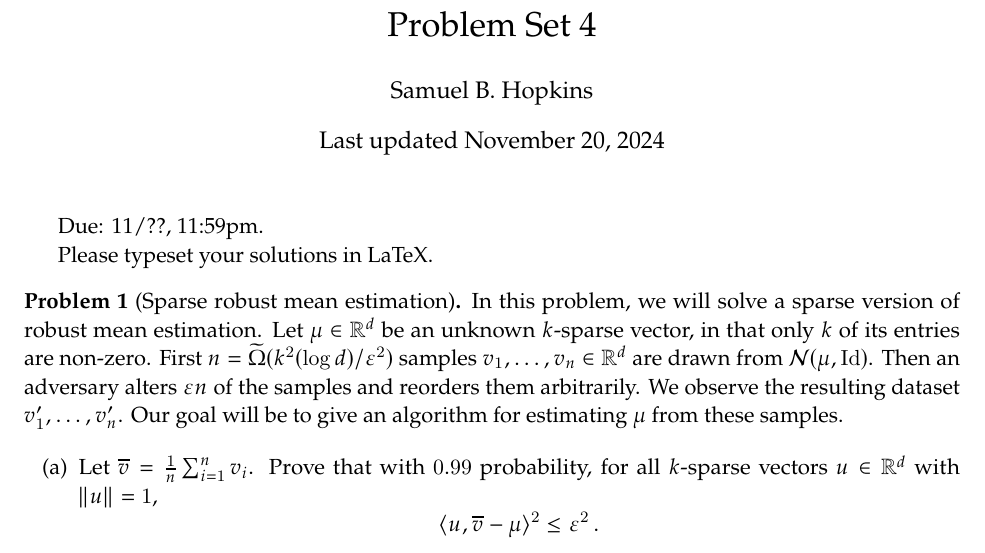
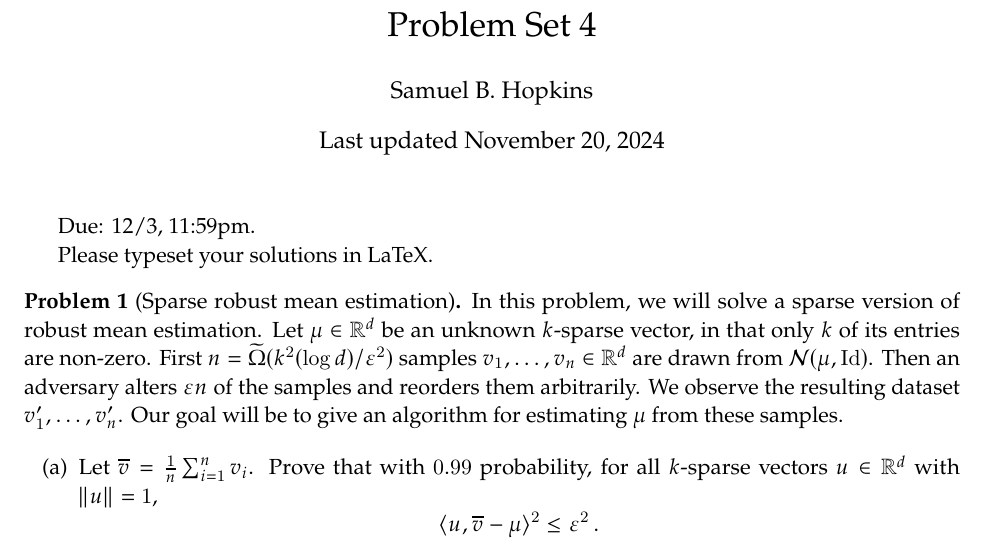
Before and after one commit to samhopkins/sos-fall-24, a LaTeX problem sheet (pset4.tex): part of page 1 of 2, cut so that both start at the same text. Compiled offline with pdfLaTeX.

Commit message:
pset 4 done

```diff
--- a/pset4.tex
+++ b/pset4.tex
@@ -92,7 +92,7 @@
 
 \maketitle
 
-Due: 11/??, 11:59pm.
+Due: 12/3, 11:59pm.
 
 Please typeset your solutions in LaTeX.
 
```
Also changed, not shown: pset4.pdf.
